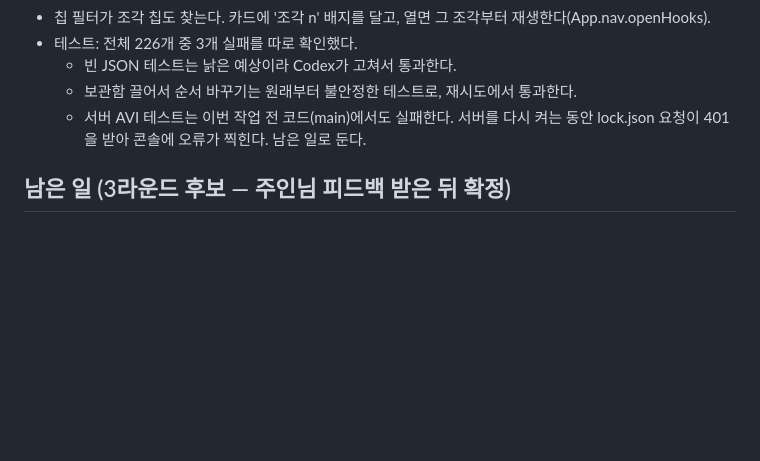
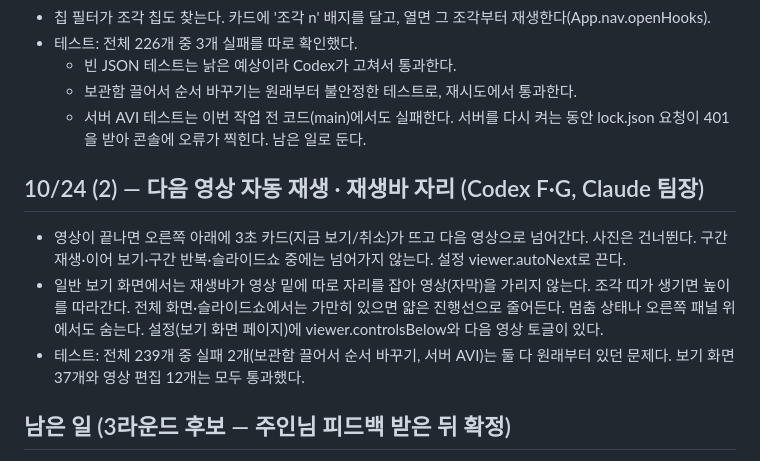
Before and after one commit to j-keen/photo-organizer, a Markdown page: HANDOFF.md, the part around the change. GitHub-like rendering; blank space fills up the shorter version.

Commit message:
HANDOFF: auto-next, controls below the video
Co-Authored-By: Claude Opus 5.5 <noreply@anthropic.com>

```diff
--- a/HANDOFF.md
+++ b/HANDOFF.md
@@ -42,6 +42,11 @@
   - 보관함 끌어서 순서 바꾸기는 원래부터 불안정한 테스트로, 재시도에서 통과한다.
   - 서버 AVI 테스트는 이번 작업 전 코드(main)에서도 실패한다. 서버를 다시 켜는 동안 lock.json 요청이 401을 받아 콘솔에 오류가 찍힌다. 남은 일로 둔다.
 
+## 10/24 (2) — 다음 영상 자동 재생 · 재생바 자리 (Codex F·G, Claude 팀장)
+- 영상이 끝나면 오른쪽 아래에 3초 카드(지금 보기/취소)가 뜨고 다음 영상으로 넘어간다. 사진은 건너뛴다. 구간 재생·이어 보기·구간 반복·슬라이드쇼 중에는 넘어가지 않는다. 설정 viewer.autoNext로 끈다.
+- 일반 보기 화면에서는 재생바가 영상 밑에 따로 자리를 잡아 영상(자막)을 가리지 않는다. 조각 띠가 생기면 높이를 따라간다. 전체 화면·슬라이드쇼에서는 가만히 있으면 얇은 진행선으로 줄어든다. 멈춤 상태나 오른쪽 패널 위에서도 숨는다. 설정(보기 화면 페이지)에 viewer.controlsBelow와 다음 영상 토글이 있다.
+- 테스트: 전체 239개 중 실패 2개(보관함 끌어서 순서 바꾸기, 서버 AVI)는 둘 다 원래부터 있던 문제다. 보기 화면 37개와 영상 편집 12개는 모두 통과했다.
+
 ## 남은 일 (3라운드 후보 — 주인님 피드백 받은 뒤 확정)
 1. 주인님 실제 폴더로 써 보며 나온 피드백
    - 10/21: 영상(강의) 보면서 메모하는 곳을 못 찾으셨다. 마커(B)가 재생바의 책갈피 아이콘뿐이라 안 보인다 → '메모' 글자 버튼, 강의 필기용 오른쪽 패널(치기 시작하면 잠깐 멈춤·시간 자동·글로 내보내기) 검토
```
